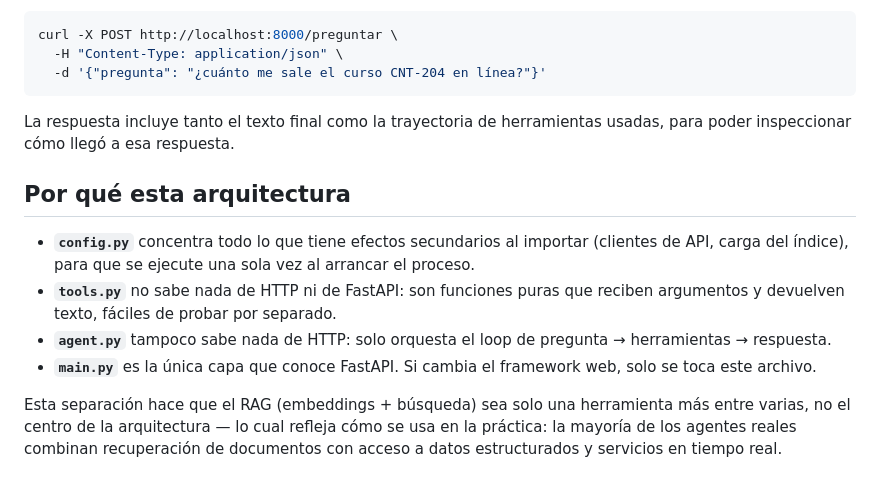
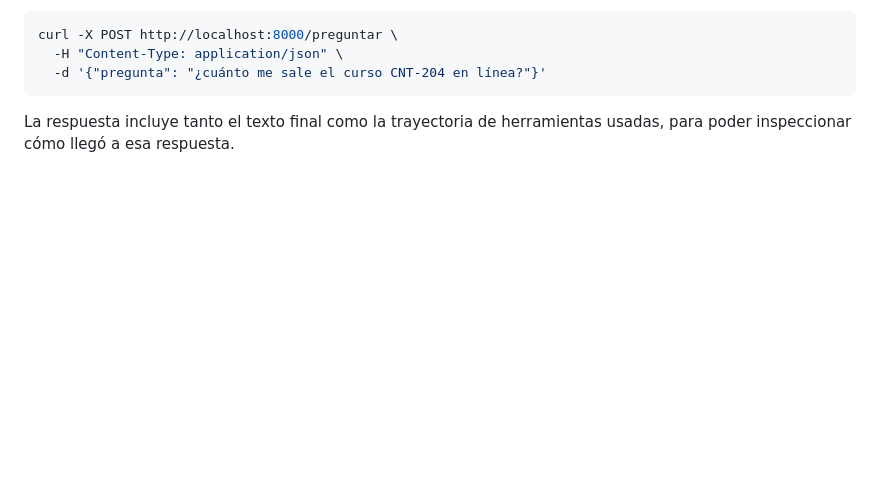
Before and after one commit to joao034/rag-agent-cenit, a Markdown page: README.md, the part around the change. Drawn GitHub-style; blank space fills up the shorter version.

```diff
--- a/README.md
+++ b/README.md
@@ -86,21 +86,3 @@ curl -X POST http://localhost:8000/preguntar \
 
 La respuesta incluye tanto el texto final como la trayectoria de
 herramientas usadas, para poder inspeccionar cómo llegó a esa respuesta.
-
-## Por qué esta arquitectura
-
-- **`config.py`** concentra todo lo que tiene efectos secundarios al
-  importar (clientes de API, carga del índice), para que se ejecute una sola
-  vez al arrancar el proceso.
-- **`tools.py`** no sabe nada de HTTP ni de FastAPI: son funciones puras que
-  reciben argumentos y devuelven texto, fáciles de probar por separado.
-- **`agent.py`** tampoco sabe nada de HTTP: solo orquesta el loop de
-  pregunta → herramientas → respuesta.
-- **`main.py`** es la única capa que conoce FastAPI. Si cambia el framework
-  web, solo se toca este archivo.
-
-Esta separación hace que el RAG (embeddings + búsqueda) sea solo una
-herramienta más entre varias, no el centro de la arquitectura — lo cual
-refleja cómo se usa en la práctica: la mayoría de los agentes reales
-combinan recuperación de documentos con acceso a datos estructurados y
-servicios en tiempo real.
```
